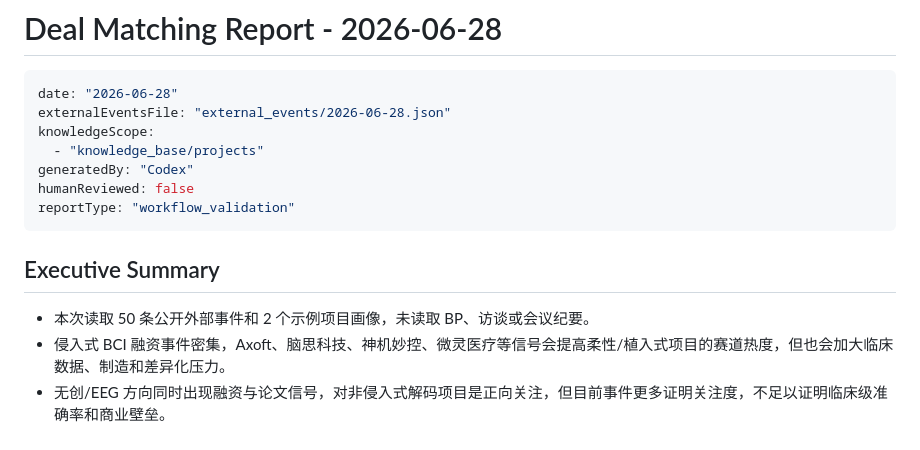
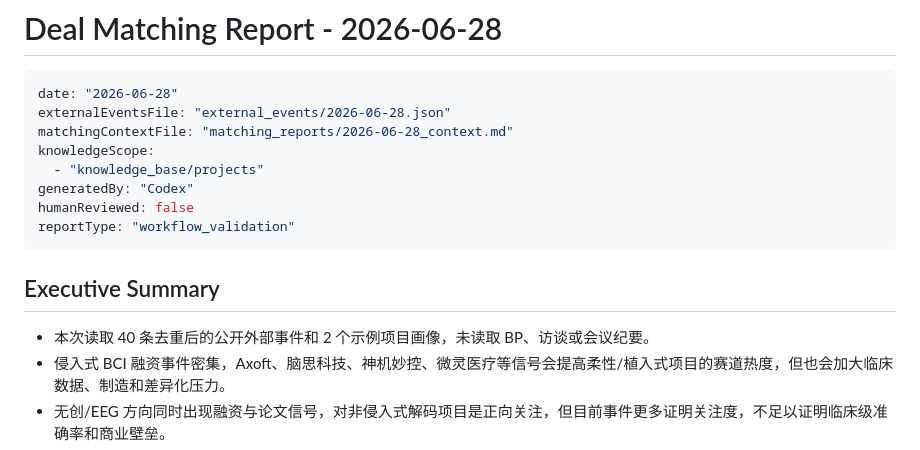
Before and after one commit to xtrailbeima/bci-tracker, a Markdown page: matching_reports/2026-06-28.md, the part around the change. GitHub-like rendering.

Commit message:
docs: link matching report to context

````diff
--- a/matching_reports/2026-06-28.md
+++ b/matching_reports/2026-06-28.md
@@ -3,6 +3,7 @@
 ```yaml
 date: "2026-06-28"
 externalEventsFile: "external_events/2026-06-28.json"
+matchingContextFile: "matching_reports/2026-06-28_context.md"
 knowledgeScope:
   - "knowledge_base/projects"
 generatedBy: "Codex"
@@ -12,7 +13,7 @@ reportType: "workflow_validation"
 
 ## Executive Summary
 
-- 本次读取 50 条公开外部事件和 2 个示例项目画像，未读取 BP、访谈或会议纪要。
+- 本次读取 40 条去重后的公开外部事件和 2 个示例项目画像，未读取 BP、访谈或会议纪要。
 - 侵入式 BCI 融资事件密集，Axoft、脑思科技、神机妙控、微灵医疗等信号会提高柔性/植入式项目的赛道热度，但也会加大临床数据、制造和差异化压力。
 - 无创/EEG 方向同时出现融资与论文信号，对非侵入式解码项目是正向关注，但目前事件更多证明关注度，不足以证明临床级准确率和商业壁垒。
 - 这份报告使用示例项目画像，仅用于验证 V2 本地拟合流程；真实投资结论需要替换为实际项目资料后重跑。
````
